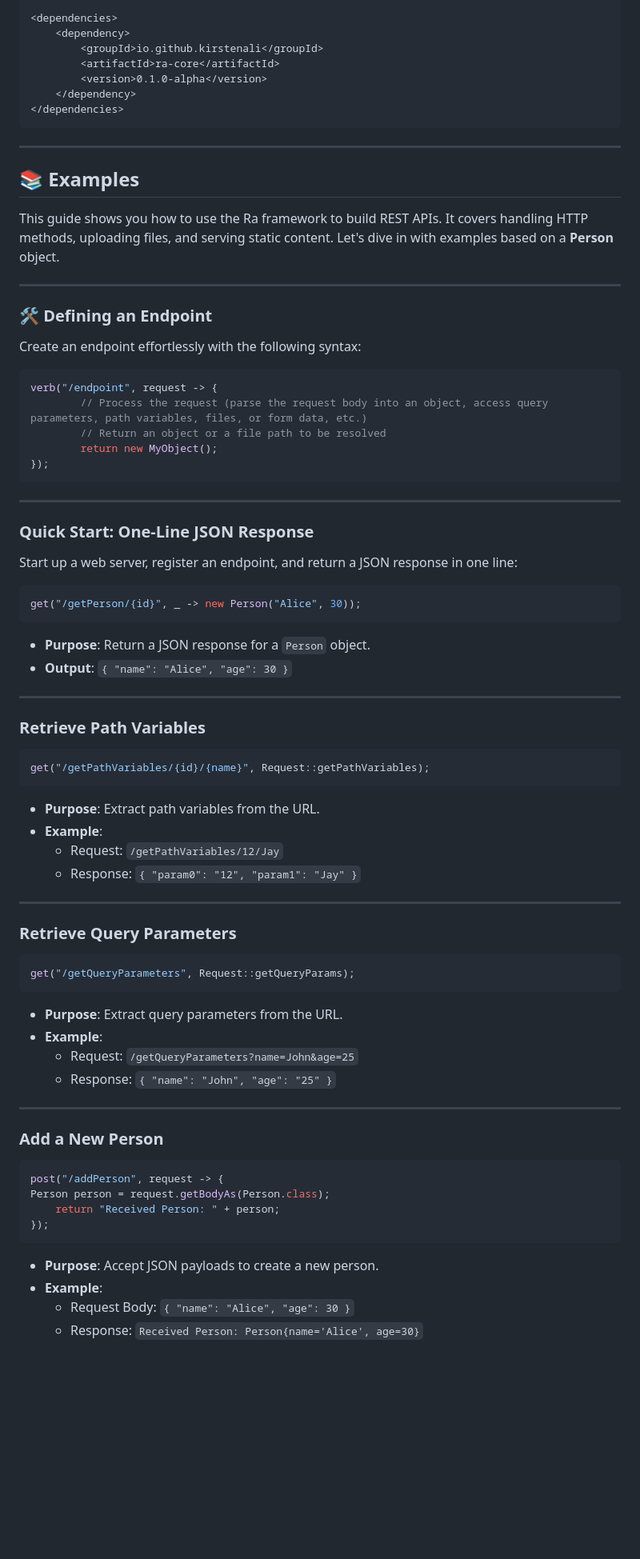
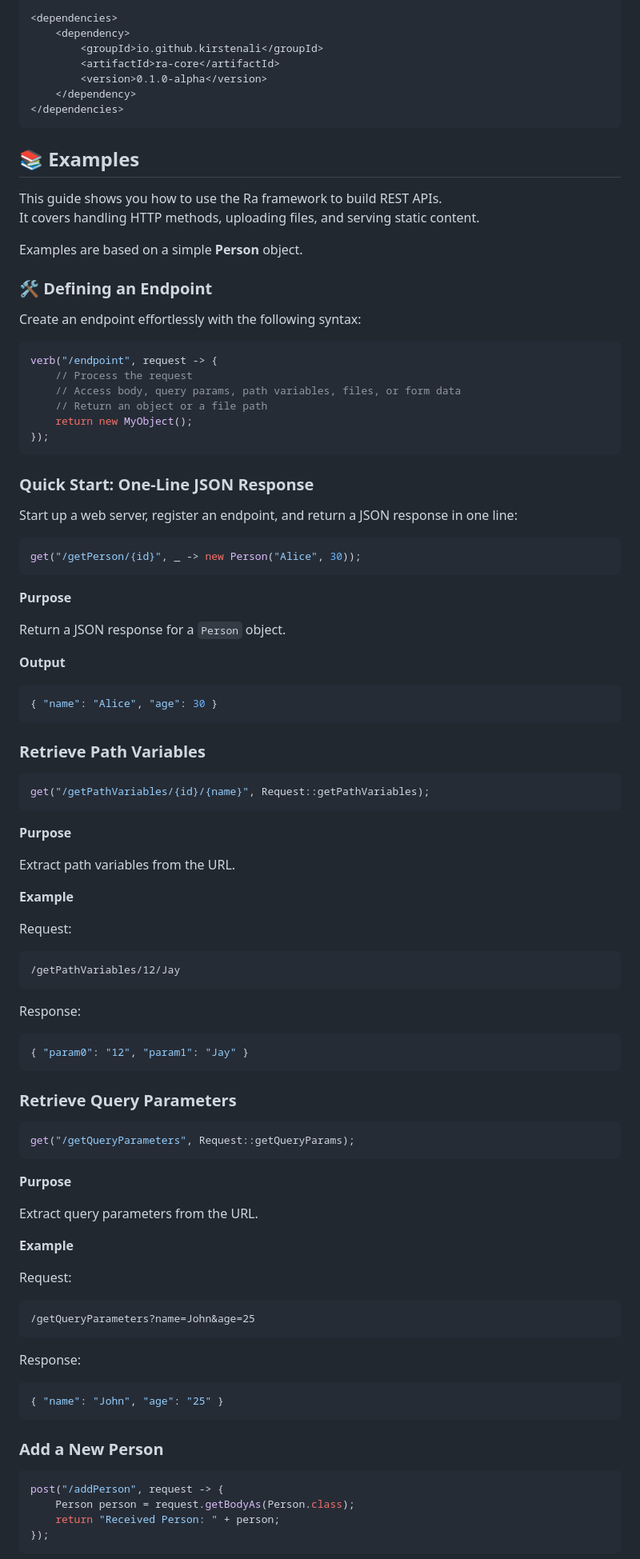
Before and after one commit to KirstenAli/RaCore, a Markdown page: README.md, the part around one of its changes. Shown at 80% size. Rendered like a GitHub page; blank space fills up the shorter version.

````diff
--- a/README.md
+++ b/README.md
@@ -25,13 +26,12 @@ To get started, add the following dependency to your `pom.xml`:
 </dependencies>
 ```
 
----
-
 ## 📚 Examples
 
-This guide shows you how to use the Ra framework to build REST APIs. It covers handling HTTP methods, uploading files, and serving static content. Let's dive in with examples based on a **Person** object.
+This guide shows you how to use the Ra framework to build REST APIs.
+It covers handling HTTP methods, uploading files, and serving static content.
 
----
+Examples are based on a simple **Person** object.
 
 ### 🛠 Defining an Endpoint
 
@@ -39,13 +39,12 @@ Create an endpoint effortlessly with the following syntax:
 
 ```java
 verb("/endpoint", request -> {
-        // Process the request (parse the request body into an object, access query parameters, path variables, files, or form data, etc.)
-        // Return an object or a file path to be resolved
-        return new MyObject();
+    // Process the request
+    // Access body, query params, path variables, files, or form data
+    // Return an object or a file path
+    return new MyObject();
 });
 ```
-
----
 
 ### Quick Start: One-Line JSON Response
 
@@ -54,45 +53,71 @@ Start up a web server, register an endpoint, and return a JSON response in one l
 ```java
 get("/getPerson/{id}", _ -> new Person("Alice", 30));
 ```
-- **Purpose**: Return a JSON response for a `Person` object.
-- **Output**: `{ "name": "Alice", "age": 30 }`
 
----
+**Purpose**
+
+Return a JSON response for a `Person` object.
+
+**Output**
+
+```json
+{ "name": "Alice", "age": 30 }
+```
 
 ### Retrieve Path Variables
 
 ```java
 get("/getPathVariables/{id}/{name}", Request::getPathVariables);
 ```
-- **Purpose**: Extract path variables from the URL.
-- **Example**:
-    - Request: `/getPathVariables/12/Jay`
-    - Response: `{ "param0": "12", "param1": "Jay" }`
 
----
+**Purpose**
+
+Extract path variables from the URL.
+
+**Example**
+
+Request:
+
+```
+/getPathVariables/12/Jay
+```
+
+Response:
+
+```json
+{ "param0": "12", "param1": "Jay" }
+```
 
 ### Retrieve Query Parameters
 
 ```java
 get("/getQueryParameters", Request::getQueryParams);
 ```
-- **Purpose**: Extract query parameters from the URL.
-- **Example**:
-    - Request: `/getQueryParameters?name=John&age=25`
-    - Response: `{ "name": "John", "age": "25" }`
 
----
+**Purpose**
+
+Extract query parameters from the URL.
+
+**Example**
+
+Request:
+
+```
+/getQueryParameters?name=John&age=25
+```
+
+Response:
+
+```json
+{ "name": "John", "age": "25" }
+```
 
 ### Add a New Person
 
 ```java
 post("/addPerson", request -> {
-Person person = request.getBodyAs(Person.class);
+    Person person = request.getBodyAs(Person.class);
     return "Received Person: " + person;
 });
 ```
-- **Purpose**: Accept JSON payloads to create a new person.
-- **Example**:
-    - Request Body: `{ "name": "Alice", "age": 30 }`
-    - Response: `Received Person: Person{name='Alice', age=30}`
 
````
Also changed, not shown: other parts of README.md (+87 -31 lines).
